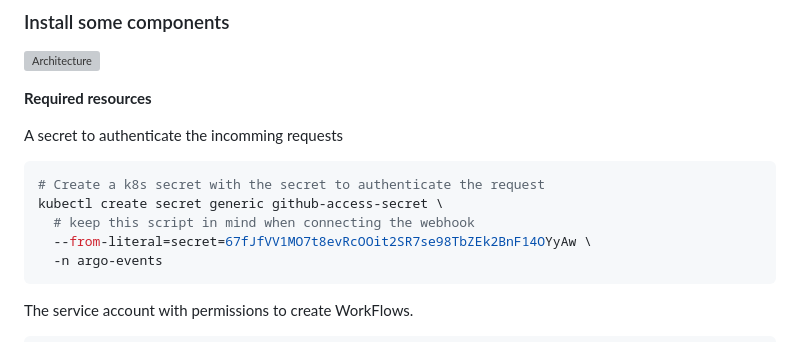
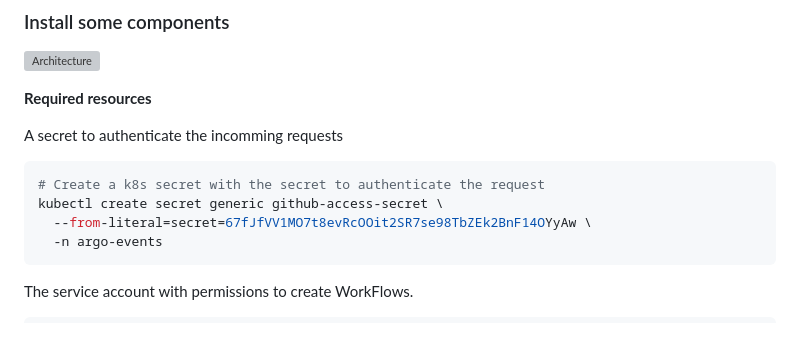
Before and after one commit to sg-w/argowf-course, a Markdown page: 8.argo-events.md, the part around the change. GitHub-like rendering; grey boxes are pictures that could not be loaded.

````diff
--- a/8.argo-events.md
+++ b/8.argo-events.md
@@ -41,7 +41,6 @@ A secret to authenticate the incomming requests
 ```bash
 # Create a k8s secret with the secret to authenticate the request
 kubectl create secret generic github-access-secret \
-  # keep this script in mind when connecting the webhook
   --from-literal=secret=67fJfVV1MO7t8evRcOOit2SR7se98TbZEk2BnF14OYyAw \
   -n argo-events
 ```
````
